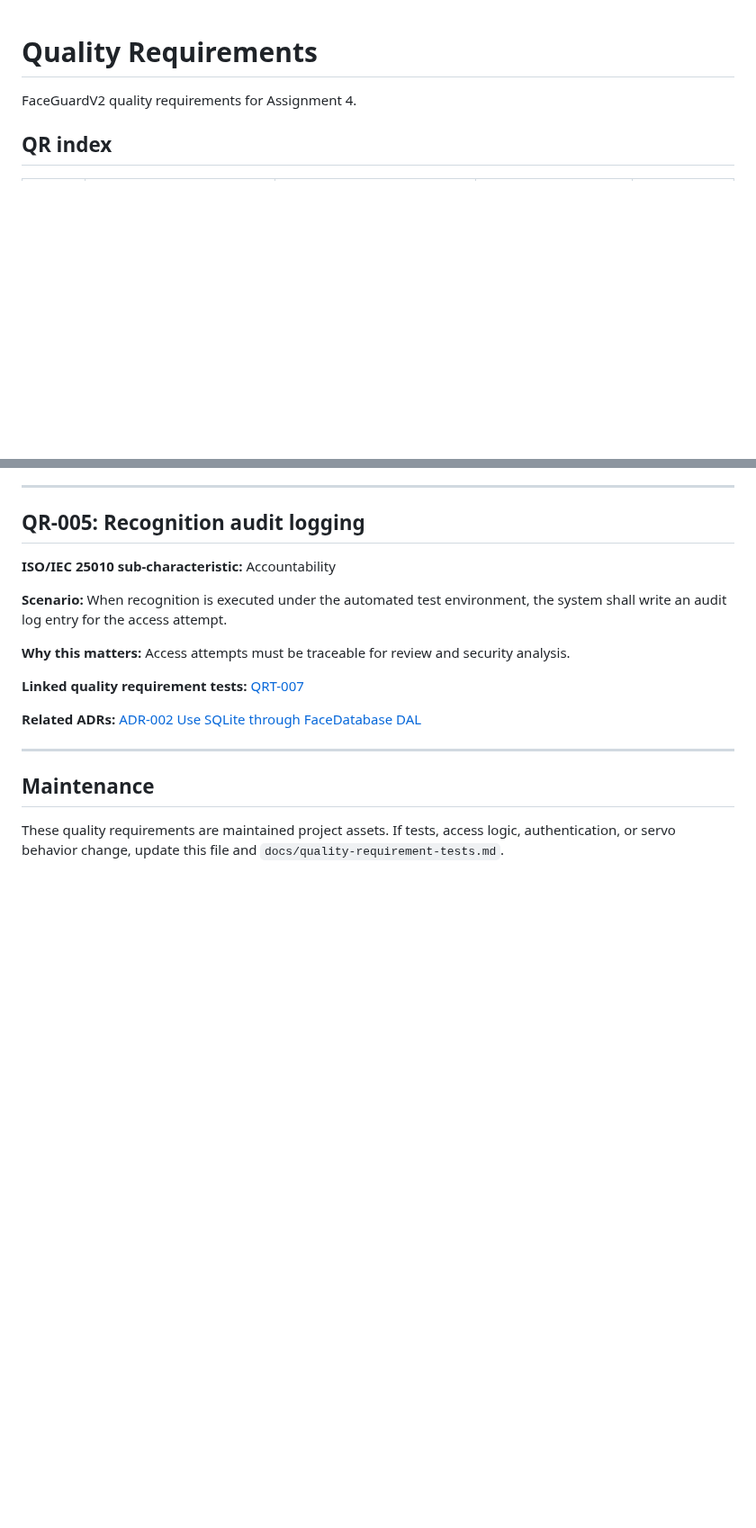
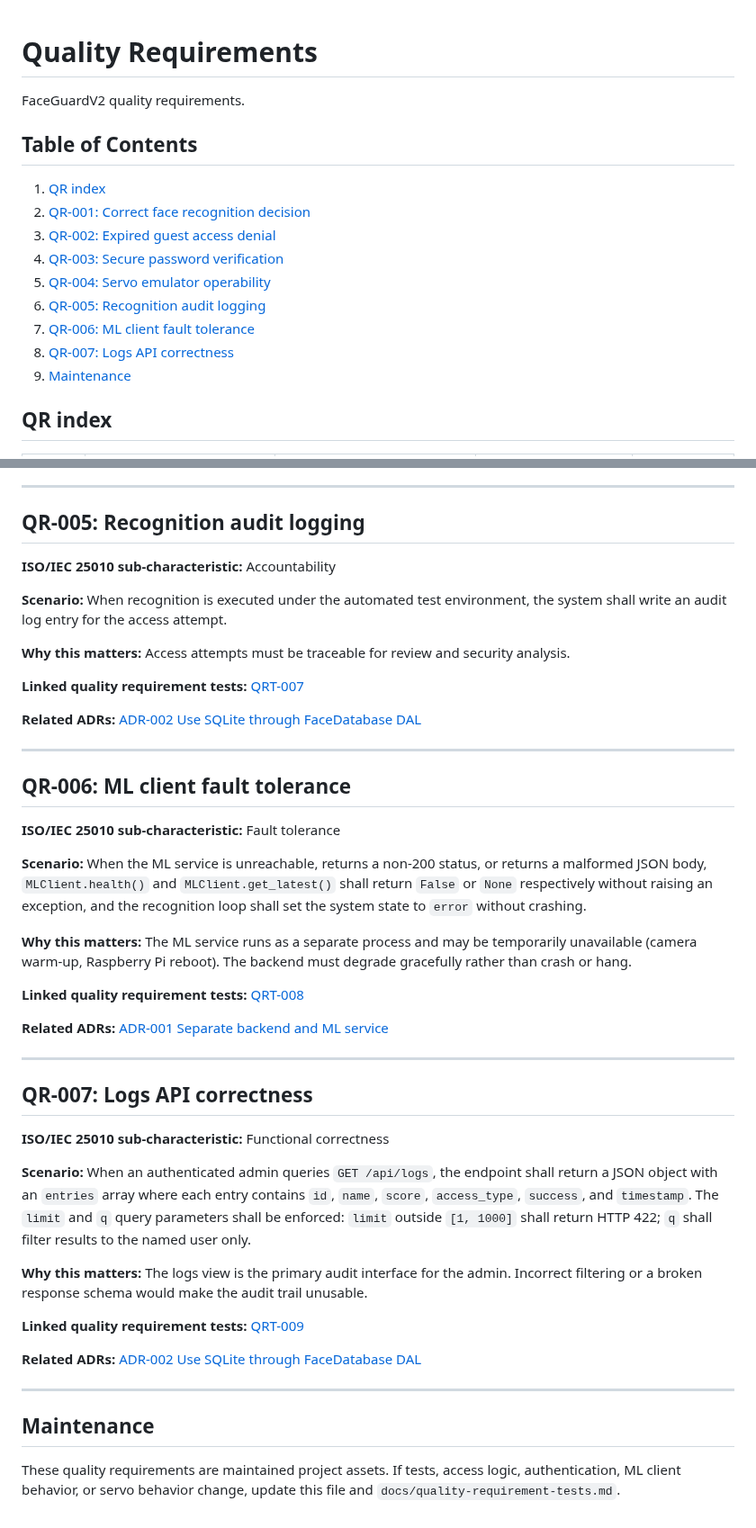
Before and after one commit to Innopolis-Robotics-Society/FaceGuardV2, a Markdown page: docs/quality-requirements.md, 2 parts joined by grey strips. Shown at 90% size. Rendered like a GitHub page; blank space fills up the shorter version.

Commit message:
docs: updated quality-requirements.md

```diff
--- a/docs/quality-requirements.md
+++ b/docs/quality-requirements.md
@@ -1,6 +1,18 @@
 # Quality Requirements
 
-FaceGuardV2 quality requirements for Assignment 4.
+FaceGuardV2 quality requirements.
+
+## Table of Contents
+
+1. [QR index](#qr-index)
+2. [QR-001: Correct face recognition decision](#qr-001-correct-face-recognition-decision)
+3. [QR-002: Expired guest access denial](#qr-002-expired-guest-access-denial)
+4. [QR-003: Secure password verification](#qr-003-secure-password-verification)
+5. [QR-004: Servo emulator operability](#qr-004-servo-emulator-operability)
+6. [QR-005: Recognition audit logging](#qr-005-recognition-audit-logging)
+7. [QR-006: ML client fault tolerance](#qr-006-ml-client-fault-tolerance)
+8. [QR-007: Logs API correctness](#qr-007-logs-api-correctness)
+9. [Maintenance](#maintenance)
 
 ## QR index
 
@@ -84,6 +98,34 @@ FaceGuardV2 quality requirements for Assignment 4.
 
 ---
 
+## QR-006: ML client fault tolerance
+
+**ISO/IEC 25010 sub-characteristic:** Fault tolerance
+
+**Scenario:** When the ML service is unreachable, returns a non-200 status, or returns a malformed JSON body, `MLClient.health()` and `MLClient.get_latest()` shall return `False` or `None` respectively without raising an exception, and the recognition loop shall set the system state to `error` without crashing.
+
+**Why this matters:** The ML service runs as a separate process and may be temporarily unavailable (camera warm-up, Raspberry Pi reboot). The backend must degrade gracefully rather than crash or hang.
+
+**Linked quality requirement tests:** [QRT-008](quality-requirement-tests.md#qrt-008-ml-client-fault-tolerance)
+
+**Related ADRs:** [ADR-001 Separate backend and ML service](architecture/adr/ADR-001-separate-backend-and-ml-service.md)
+
+---
+
+## QR-007: Logs API correctness
+
+**ISO/IEC 25010 sub-characteristic:** Functional correctness
+
+**Scenario:** When an authenticated admin queries `GET /api/logs`, the endpoint shall return a JSON object with an `entries` array where each entry contains `id`, `name`, `score`, `access_type`, `success`, and `timestamp`. The `limit` and `q` query parameters shall be enforced: `limit` outside `[1, 1000]` shall return HTTP 422; `q` shall filter results to the named user only.
+
+**Why this matters:** The logs view is the primary audit interface for the admin. Incorrect filtering or a broken response schema would make the audit trail unusable.
+
+**Linked quality requirement tests:** [QRT-009](quality-requirement-tests.md#qrt-009-logs-api-correctness)
+
+**Related ADRs:** [ADR-002 Use SQLite through FaceDatabase DAL](architecture/adr/ADR-002-use-sqlite-through-face-database.md)
+
+---
+
 ## Maintenance
 
-These quality requirements are maintained project assets. If tests, access logic, authentication, or servo behavior change, update this file and `docs/quality-requirement-tests.md`.
+These quality requirements are maintained project assets. If tests, access logic, authentication, ML client behavior, or servo behavior change, update this file and `docs/quality-requirement-tests.md`.
```
Also changed, not shown: other parts of docs/quality-requirements.md (+2 -0 lines).
